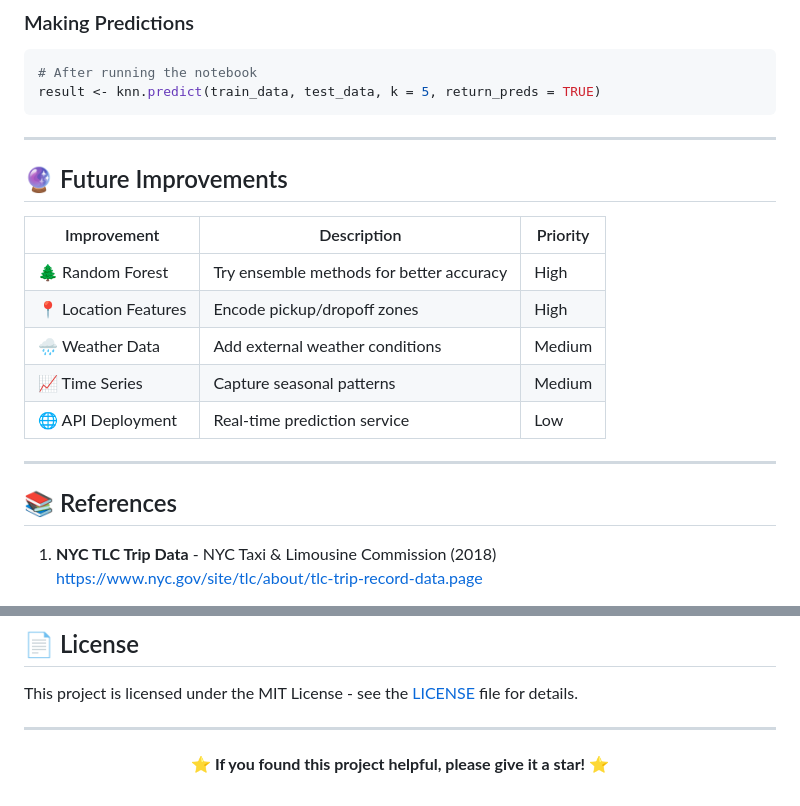
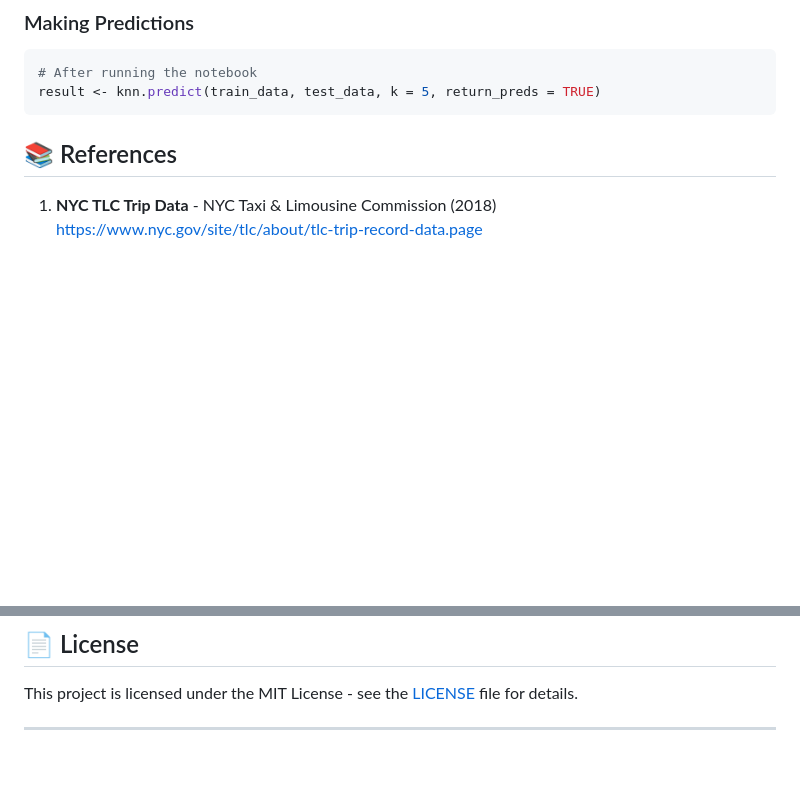
Before and after one commit to pri013/NYC-Green-taxi-data-interpretation, a Markdown page: README.md, 2 parts joined by grey strips. GitHub-like rendering; blank space fills up the shorter version.

````diff
--- a/README.md
+++ b/README.md
@@ -354,20 +354,6 @@ Test Example #5:
 result <- knn.predict(train_data, test_data, k = 5, return_preds = TRUE)
 ```
 
----
-
-## 🔮 Future Improvements
-
-| Improvement | Description | Priority |
-|-------------|-------------|----------|
-| 🌲 Random Forest | Try ensemble methods for better accuracy | High |
-| 📍 Location Features | Encode pickup/dropoff zones | High |
-| 🌧️ Weather Data | Add external weather conditions | Medium |
-| 📈 Time Series | Capture seasonal patterns | Medium |
-| 🌐 API Deployment | Real-time prediction service | Low |
-
----
-
 ## 📚 References
 
 1. **NYC TLC Trip Data** - NYC Taxi & Limousine Commission (2018)
@@ -398,7 +384,3 @@ result <- knn.predict(train_data, test_data, k = 5, return_preds = TRUE)
 This project is licensed under the MIT License - see the [LICENSE](LICENSE) file for details.
 
 ---
-
-<p align="center">
-  <b>⭐ If you found this project helpful, please give it a star! ⭐</b>
-</p>
````
Also changed, not shown: other parts of README.md (+1 -1 lines).
